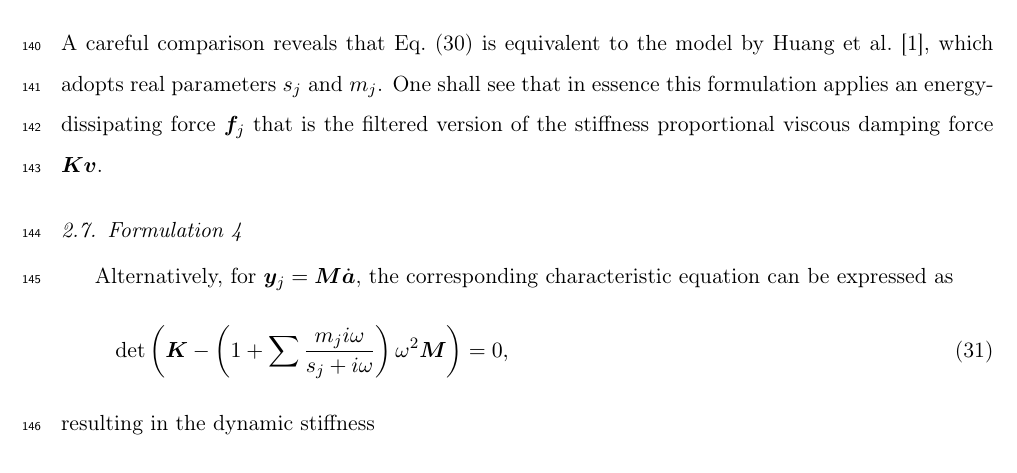
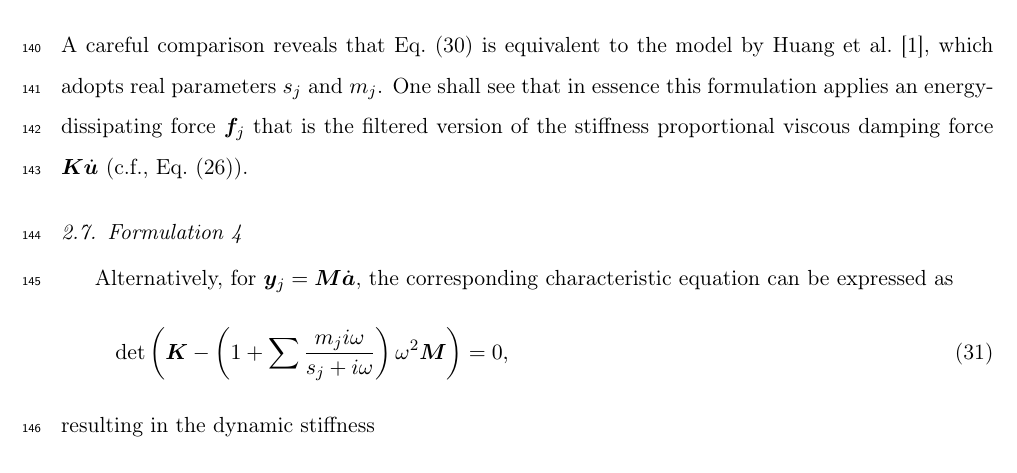
Before and after one commit to TLCFEM/nonviscous-damping, a LaTeX paper (UNIDAMPING.tex, which reads SEC/FORMULATION.tex): part of page 9 of 28, cut so that both start at the same text. Compiled offline with pdfLaTeX.

Commit message:
Clarify energy-dissipating force description in formulation; update reference to velocity

```diff
--- a/SEC/FORMULATION.tex
+++ b/SEC/FORMULATION.tex
@@ -222,7 +222,7 @@ By comparing \eqsref{eq:u_right} and \eqsref{eq:vel_formulation}, one can also d
 \end{array}\right.
 \end{gather}
 A careful comparison reveals that \eqsref{eq:vel_formulation_alter} is equivalent to the model by \citet{Huang2019}, which adopts real parameters $s_j$ and $m_j$.
-One shall see that in essence this formulation applies an energy-dissipating force $\bbf_j$ that is the filtered version of the stiffness proportional viscous damping force $\mb{K}\bv$.
+One shall see that in essence this formulation applies an energy-dissipating force $\bbf_j$ that is the filtered version of the stiffness proportional viscous damping force $\mb{K}\dot{\bu}$ (c.f., \eqsref{eq:vel_formulation}).
 \subsection{Formulation 4}\label{sec:v_dep_m}
 Alternatively, for $\by_j=\mb{M}\dot{\ba}$, the corresponding characteristic equation can be expressed as
 \begin{gather}\label{eq:vel_cha2}
```
